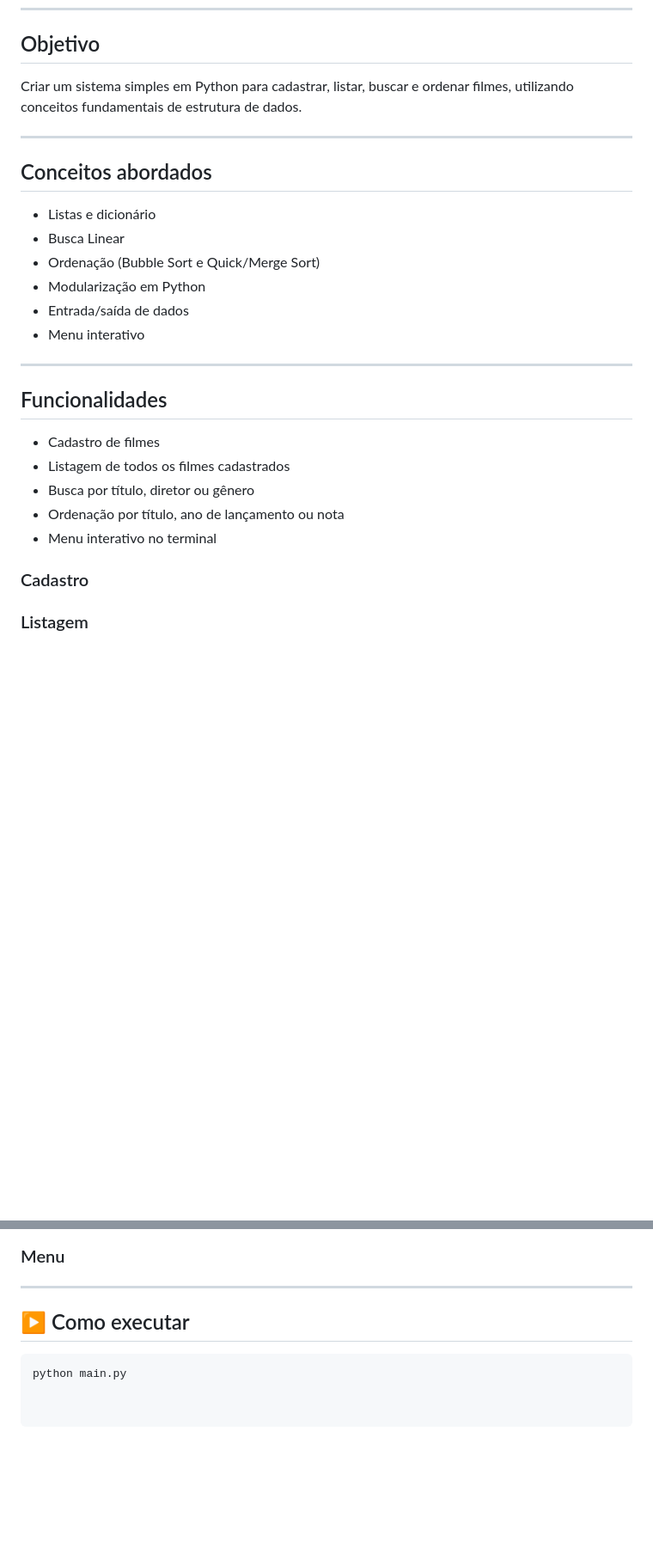
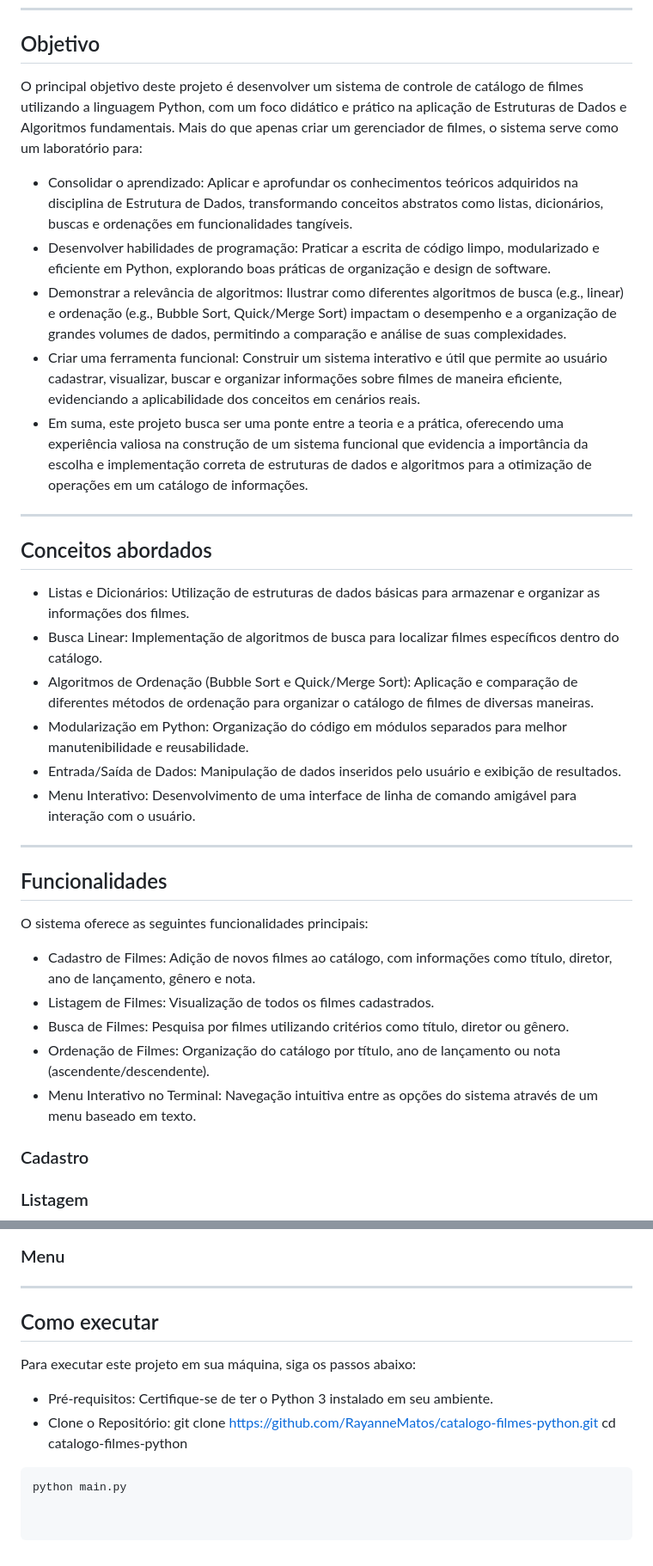
Before and after one commit to RayanneMatos/catalogo-filmes-python, a Markdown page: README.md, 2 parts joined by grey strips. Shown at 86% size. Rendered like a GitHub page; blank space fills up the shorter version.

````diff
--- a/README.md
+++ b/README.md
@@ -5,26 +5,32 @@ Projeto desenvolvido para a disciplina de **Estrutura de Dados** do curso de **C
 ---
 
 ## Objetivo
-Criar um sistema simples em Python para cadastrar, listar, buscar e ordenar filmes, utilizando conceitos fundamentais de estrutura de dados.
+O principal objetivo deste projeto é desenvolver um sistema de controle de catálogo de filmes utilizando a linguagem Python, com um foco didático e prático na aplicação de Estruturas de Dados e Algoritmos fundamentais. Mais do que apenas criar um gerenciador de filmes, o sistema serve como um laboratório para:
+
+- Consolidar o aprendizado: Aplicar e aprofundar os conhecimentos teóricos adquiridos na disciplina de Estrutura de Dados, transformando conceitos abstratos como listas, dicionários, buscas e ordenações em funcionalidades tangíveis.
+- Desenvolver habilidades de programação: Praticar a escrita de código limpo, modularizado e eficiente em Python, explorando boas práticas de organização e design de software.
+- Demonstrar a relevância de algoritmos: Ilustrar como diferentes algoritmos de busca (e.g., linear) e ordenação (e.g., Bubble Sort, Quick/Merge Sort) impactam o desempenho e a organização de grandes volumes de dados, permitindo a comparação e análise de suas complexidades.
+- Criar uma ferramenta funcional: Construir um sistema interativo e útil que permite ao usuário cadastrar, visualizar, buscar e organizar informações sobre filmes de maneira eficiente, evidenciando a aplicabilidade dos conceitos em cenários reais.
+- Em suma, este projeto busca ser uma ponte entre a teoria e a prática, oferecendo uma experiência valiosa na construção de um sistema funcional que evidencia a importância da escolha e implementação correta de estruturas de dados e algoritmos para a otimização de operações em um catálogo de informações.
 
 ---
 
 ##  Conceitos abordados
-- Listas e dicionário
-- Busca Linear
-- Ordenação (Bubble Sort e Quick/Merge Sort)
-- Modularização em Python
-- Entrada/saída de dados
-- Menu interativo
-
+- Listas e Dicionários: Utilização de estruturas de dados básicas para armazenar e organizar as informações dos filmes.
+- Busca Linear: Implementação de algoritmos de busca para localizar filmes específicos dentro do catálogo.
+- Algoritmos de Ordenação (Bubble Sort e Quick/Merge Sort): Aplicação e comparação de diferentes métodos de ordenação para organizar o catálogo de filmes de diversas maneiras.
+- Modularização em Python: Organização do código em módulos separados para melhor manutenibilidade e reusabilidade.
+- Entrada/Saída de Dados: Manipulação de dados inseridos pelo usuário e exibição de resultados.
+- Menu Interativo: Desenvolvimento de uma interface de linha de comando amigável para interação com o usuário.
 ---
 
 ##  Funcionalidades
-- Cadastro de filmes
-- Listagem de todos os filmes cadastrados
-- Busca por título, diretor ou gênero
-- Ordenação por título, ano de lançamento ou nota
-- Menu interativo no terminal
+O sistema oferece as seguintes funcionalidades principais:
+- Cadastro de Filmes: Adição de novos filmes ao catálogo, com informações como título, diretor, ano de lançamento, gênero e nota.
+- Listagem de Filmes: Visualização de todos os filmes cadastrados.
+- Busca de Filmes: Pesquisa por filmes utilizando critérios como título, diretor ou gênero.
+- Ordenação de Filmes: Organização do catálogo por título, ano de lançamento ou nota (ascendente/descendente).
+- Menu Interativo no Terminal: Navegação intuitiva entre as opções do sistema através de um menu baseado em texto.
 
 ### Cadastro
 
@@ -101,7 +107,12 @@ Por fim o trecho if __name__ == "__main__" garante que o código será executado
 
 ---
 
-## ▶ Como executar
+## Como executar
+Para executar este projeto em sua máquina, siga os passos abaixo:
 
+- Pré-requisitos: Certifique-se de ter o Python 3 instalado em seu ambiente.
+- Clone o Repositório:
+  git clone https://github.com/RayanneMatos/catalogo-filmes-python.git
+  cd catalogo-filmes-python
 ```bash
-python main.py
+python main.py
````
